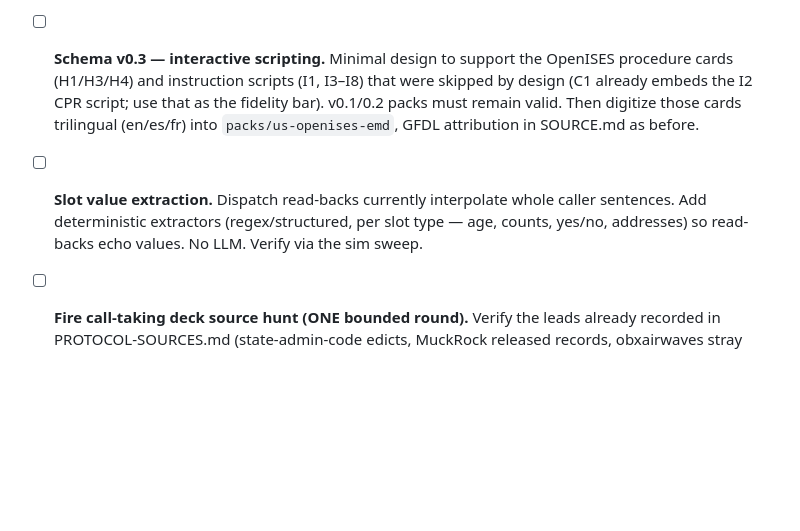
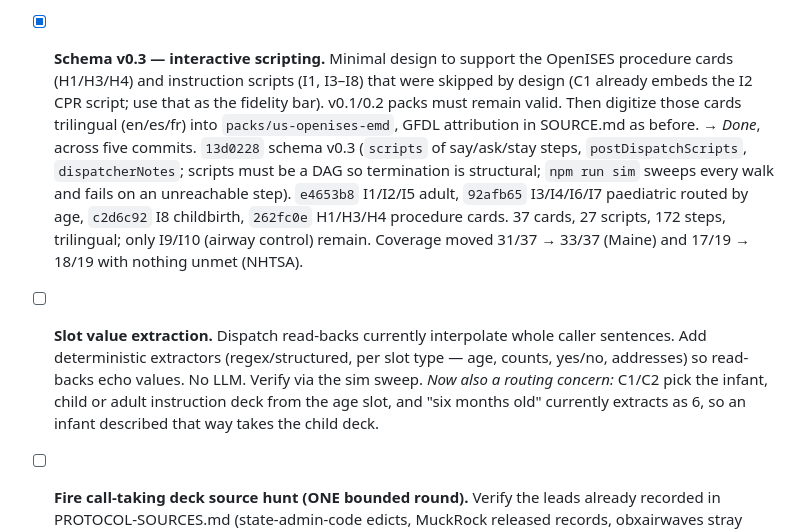
Before and after one commit to AccesSOS/open-dispatch-simulator, a Markdown page: docs/BACKLOG.md, the part around the change. GitHub-like rendering; blank space fills up the shorter version.

Commit message:
backlog: schema v0.3 and the instruction cards are done
Signed-off-by: Kevin Sproles <kevin@accessos.io>

```diff
--- a/docs/BACKLOG.md
+++ b/docs/BACKLOG.md
@@ -24,14 +24,24 @@ external input (a permission reply, a decision from Kevin, a records request).
       and ordering, complaint coverage, per-card slot/decision-slot/response-level/jump diffs,
       `--json`. Cards align by id, then through the coverage taxonomy — so NJ `chest_pain` lines
       up with MX `inc10314_infarto` across languages. Response level names are never mapped.
-- [ ] **Schema v0.3 — interactive scripting.** Minimal design to support the OpenISES procedure
+- [x] **Schema v0.3 — interactive scripting.** Minimal design to support the OpenISES procedure
       cards (H1/H3/H4) and instruction scripts (I1, I3–I8) that were skipped by design (C1
       already embeds the I2 CPR script; use that as the fidelity bar). v0.1/0.2 packs must remain
       valid. Then digitize those cards trilingual (en/es/fr) into `packs/us-openises-emd`, GFDL
       attribution in SOURCE.md as before.
+      → *Done*, across five commits. `13d0228` schema v0.3 (`scripts` of say/ask/stay steps,
+      `postDispatchScripts`, `dispatcherNotes`; scripts must be a DAG so termination is
+      structural; `npm run sim` sweeps every walk and fails on an unreachable step).
+      `e4653b8` I1/I2/I5 adult, `92afb65` I3/I4/I6/I7 paediatric routed by age, `c2d6c92` I8
+      childbirth, `262fc0e` H1/H3/H4 procedure cards. 37 cards, 27 scripts, 172 steps,
+      trilingual; only I9/I10 (airway control) remain. Coverage moved 31/37 → 33/37 (Maine) and
+      17/19 → 18/19 with nothing unmet (NHTSA).
 - [ ] **Slot value extraction.** Dispatch read-backs currently interpolate whole caller
       sentences. Add deterministic extractors (regex/structured, per slot type — age, counts,
       yes/no, addresses) so read-backs echo values. No LLM. Verify via the sim sweep.
+      *Now also a routing concern:* C1/C2 pick the infant, child or adult instruction deck from
+      the age slot, and "six months old" currently extracts as 6, so an infant described that
+      way takes the child deck.
 - [ ] **Fire call-taking deck source hunt (ONE bounded round).** Verify the leads already
       recorded in PROTOCOL-SOURCES.md (state-admin-code edicts, MuckRock released records,
       obxairwaves stray cards — verify authorship/license before touching, could be an APCO
```
